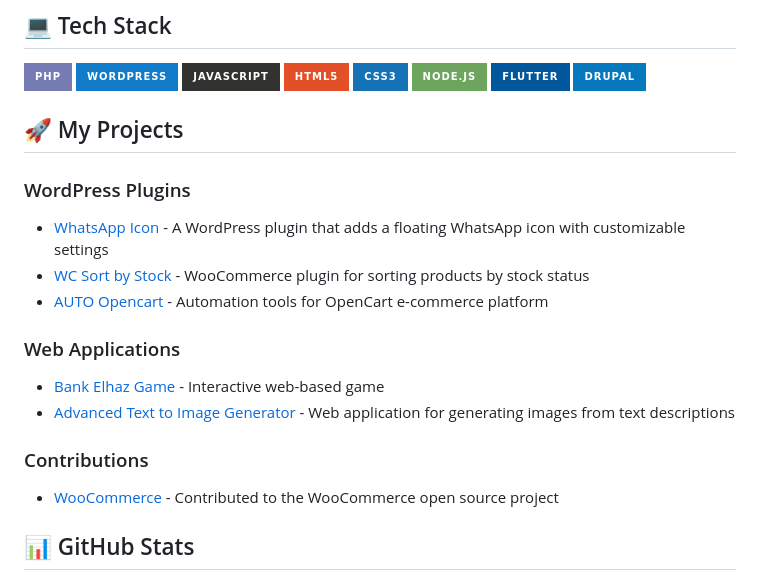
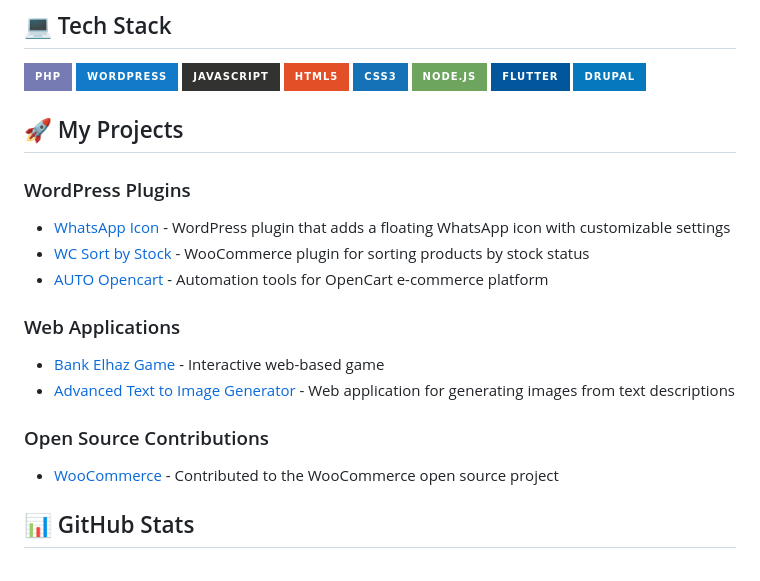
Before and after one commit to mohamedyussry/mohamedyussry, a Markdown page: README.md, the part around one of its changes. GitHub-like rendering; badges without logos.

Commit message:
Update projects section and improve formatting in README.md

```diff
--- a/README.md
+++ b/README.md
@@ -48,12 +49,10 @@ Web developer specialized in website development and WordPress plugins. My exper
 ![Flutter](https://img.shields.io/badge/Flutter-%2302569B.svg?style=for-the-badge&logo=Flutter&logoColor=white)
 ![Drupal](https://img.shields.io/badge/Drupal-%230678BE.svg?style=for-the-badge&logo=drupal&logoColor=white)
 
-
-
 ## 🚀 My Projects
 
 ### WordPress Plugins
-* [WhatsApp Icon](https://github.com/mohamedyussry/WhatsApp-Icon) - A WordPress plugin that adds a floating WhatsApp icon with customizable settings
+* [WhatsApp Icon](https://github.com/mohamedyussry/WhatsApp-Icon) - WordPress plugin that adds a floating WhatsApp icon with customizable settings
 * [WC Sort by Stock](https://github.com/mohamedyussry/wc-sort-by-stock) - WooCommerce plugin for sorting products by stock status
 * [AUTO Opencart](https://github.com/mohamedyussry/AUTO-opencart) - Automation tools for OpenCart e-commerce platform
 
@@ -61,7 +60,7 @@ Web developer specialized in website development and WordPress plugins. My exper
 * [Bank Elhaz Game](https://github.com/mohamedyussry/bank-elhaz-game) - Interactive web-based game
 * [Advanced Text to Image Generator](https://github.com/mohamedyussry/Advanced-Text-to-Image-Generator-free) - Web application for generating images from text descriptions
 
-### Contributions
+### Open Source Contributions
 * [WooCommerce](https://github.com/mohamedyussry/woocommerce) - Contributed to the WooCommerce open source project
 
 ## 📊 GitHub Stats
```
Also changed, not shown: other parts of README.md (+1 -0 lines).
